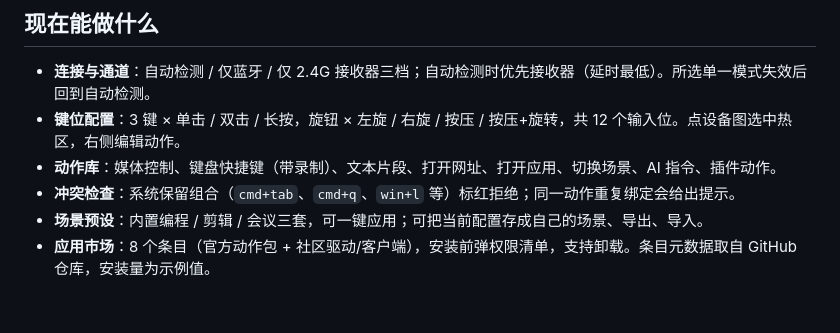
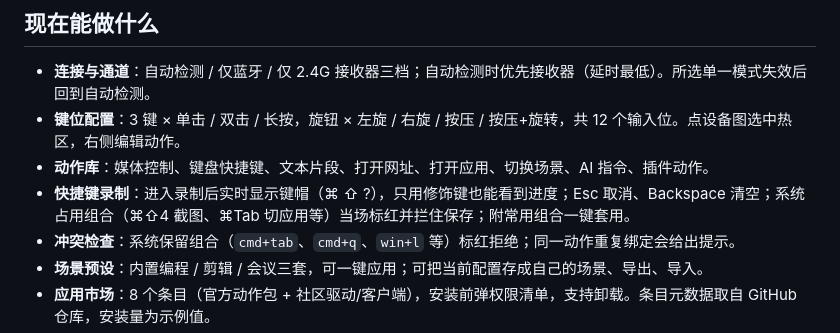
Before and after one commit to Alllex6/au05-web-config, a Markdown page: README.md, the part around one of its changes. Rendered like a GitHub page; blank space fills up the shorter version.

Commit message:
feat(hotkey): 重做快捷键录入体验——实时键帽预览、Esc/Backspace、系统占用即时报错、常用组合一键套用

```diff
--- a/README.md
+++ b/README.md
@@ -8,7 +8,8 @@
 
 - **连接与通道**：自动检测 / 仅蓝牙 / 仅 2.4G 接收器三档；自动检测时优先接收器（延时最低）。所选单一模式失效后回到自动检测。
 - **键位配置**：3 键 × 单击 / 双击 / 长按，旋钮 × 左旋 / 右旋 / 按压 / 按压+旋转，共 12 个输入位。点设备图选中热区，右侧编辑动作。
-- **动作库**：媒体控制、键盘快捷键（带录制）、文本片段、打开网址、打开应用、切换场景、AI 指令、插件动作。
+- **动作库**：媒体控制、键盘快捷键、文本片段、打开网址、打开应用、切换场景、AI 指令、插件动作。
+- **快捷键录制**：进入录制后实时显示键帽（⌘ ⇧ ?），只用修饰键也能看到进度；Esc 取消、Backspace 清空；系统占用组合（⌘⇧4 截图、⌘Tab 切应用等）当场标红并拦住保存；附常用组合一键套用。
 - **冲突检查**：系统保留组合（`cmd+tab`、`cmd+q`、`win+l` 等）标红拒绝；同一动作重复绑定会给出提示。
 - **场景预设**：内置编程 / 剪辑 / 会议三套，可一键应用；可把当前配置存成自己的场景、导出、导入。
 - **应用市场**：8 个条目（官方动作包 + 社区驱动/客户端），安装前弹权限清单，支持卸载。条目元数据取自 GitHub 仓库，安装量为示例值。
```
Also changed, not shown: other parts of README.md (+10 -0 lines), docs/keys.png, 1 other file.
